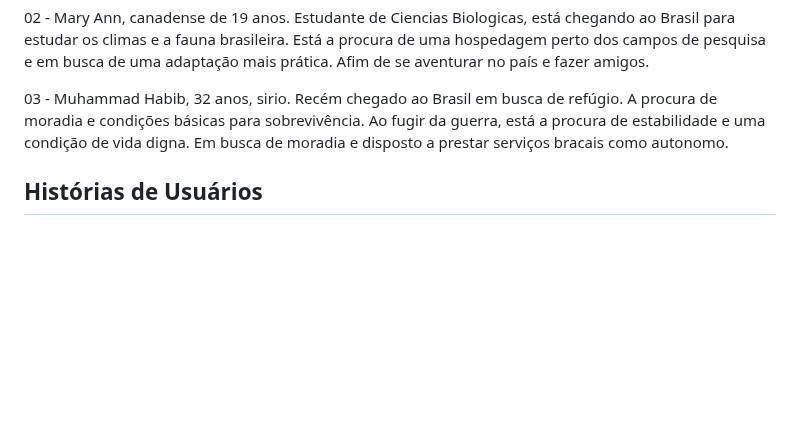
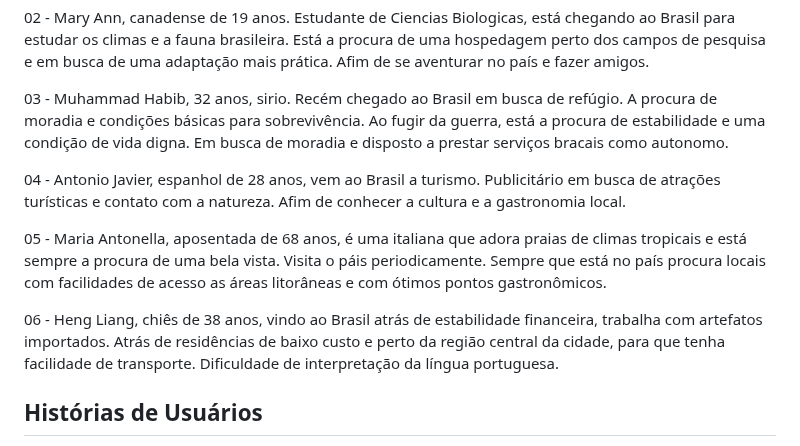
Before and after one commit to ICEI-PUC-Minas-PCO-SI/pco-si-2023-1-p1-proj-web-t2-imigration, a Markdown page: docs/especification.md, the part around the change. GitHub-like rendering; blank space fills up the shorter version.

```diff
--- a/docs/especification.md
+++ b/docs/especification.md
@@ -17,6 +17,12 @@ Backend: Javascript, JSON CRUDServer.
 02 - Mary Ann, canadense de 19 anos. Estudante de Ciencias Biologicas, está chegando ao Brasil para estudar os climas e a fauna brasileira. Está a procura de uma hospedagem perto dos campos de pesquisa e em busca de uma adaptação mais prática. Afim de se aventurar no país e fazer amigos.
 
 03 - Muhammad Habib, 32 anos, sirio. Recém chegado ao Brasil em busca de refúgio. A procura de moradia e condições básicas para sobrevivência. Ao fugir da guerra, está a procura de estabilidade e uma condição de vida digna. Em busca de moradia e disposto a prestar serviços bracais como autonomo.
+
+04 - Antonio Javier, espanhol de 28 anos, vem ao Brasil a turismo. Publicitário em busca de atrações turísticas e contato com a natureza. Afim de conhecer a cultura e a gastronomia local.
+
+05 - Maria Antonella, aposentada de 68 anos, é uma italiana que adora praias de climas tropicais e está sempre a procura de uma bela vista. Visita o páis periodicamente. Sempre que está no país procura locais com facilidades de acesso as áreas litorâneas e com ótimos pontos gastronômicos.
+
+06 - Heng Liang, chiês de 38 anos, vindo ao Brasil atrás de estabilidade financeira, trabalha com artefatos importados. Atrás de residências de baixo custo e perto da região central da cidade, para que tenha facilidade de transporte. Dificuldade de interpretação da língua portuguesa.
 
 ## Histórias de Usuários
 
```
